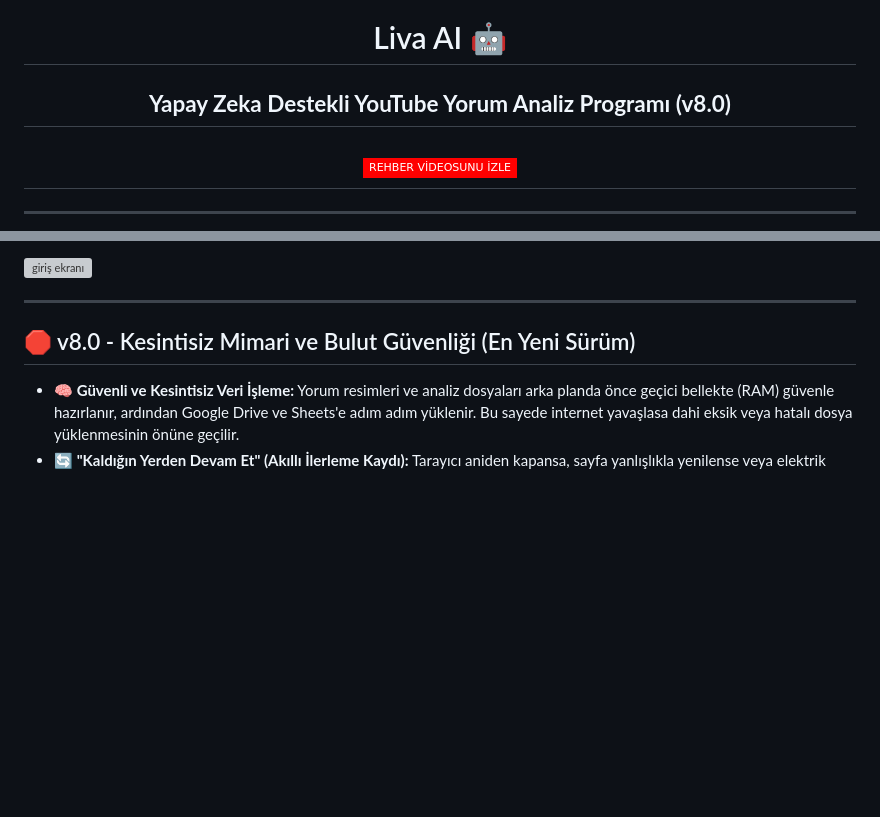
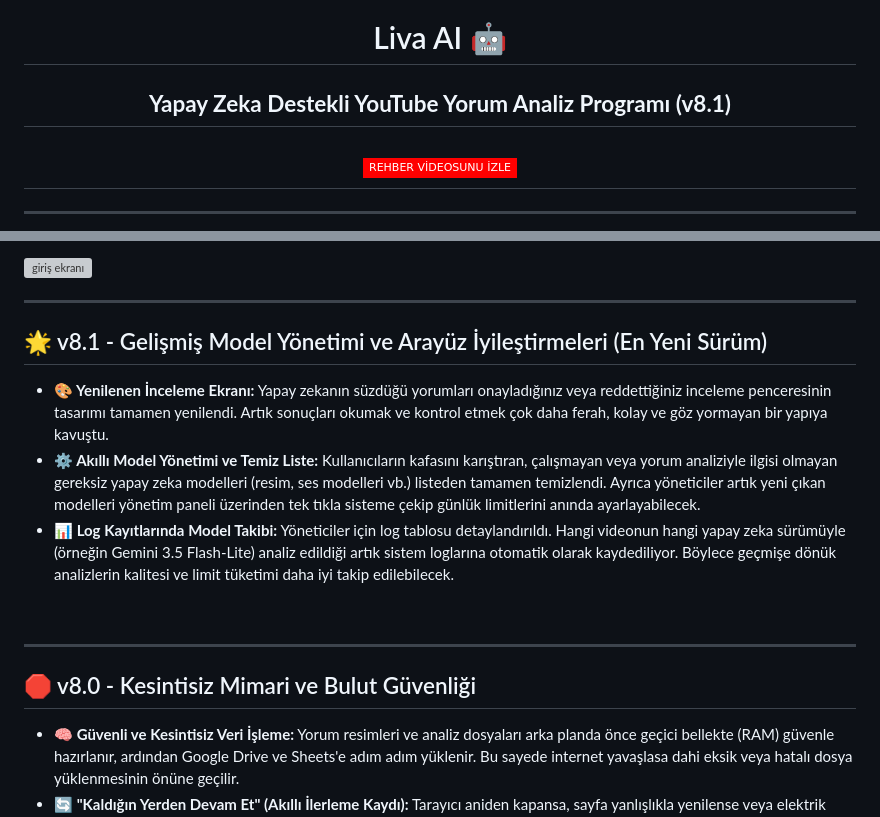
Before and after one commit to faruk-cesur/LivaAI-YouTubeYorumAnalizProgram, a Markdown page: README.md, 2 parts joined by grey strips. GitHub-like rendering; badges without logos; blank space fills up the shorter version; grey boxes are pictures that could not be loaded.

Commit message:
Update README for version 8.1 features
Updated version number and added new features for version 8.1, including improved model management and interface enhancements.

```diff
--- a/README.md
+++ b/README.md
@@ -3,7 +3,7 @@
 </h1>
 
 <h2 align="center">
-  <strong>Yapay Zeka Destekli YouTube Yorum Analiz Programı (v8.0)</strong>
+  <strong>Yapay Zeka Destekli YouTube Yorum Analiz Programı (v8.1)</strong>
 </h2>
 
 <h2 align="center">
@@ -61,7 +61,16 @@ Bu aracı kullanmak için bilgisayarınıza ekstra bir yazılım (Node.js, Pytho
 <br>
 <hr>
 
-## 🛑 v8.0 - Kesintisiz Mimari ve Bulut Güvenliği (En Yeni Sürüm)
+## 🌟 v8.1 - Gelişmiş Model Yönetimi ve Arayüz İyileştirmeleri (En Yeni Sürüm)
+
+*   **🎨 Yenilenen İnceleme Ekranı:** Yapay zekanın süzdüğü yorumları onayladığınız veya reddettiğiniz inceleme penceresinin tasarımı tamamen yenilendi. Artık sonuçları okumak ve kontrol etmek çok daha ferah, kolay ve göz yormayan bir yapıya kavuştu.
+*   **⚙️ Akıllı Model Yönetimi ve Temiz Liste:** Kullanıcıların kafasını karıştıran, çalışmayan veya yorum analiziyle ilgisi olmayan gereksiz yapay zeka modelleri (resim, ses modelleri vb.) listeden tamamen temizlendi. Ayrıca yöneticiler artık yeni çıkan modelleri yönetim paneli üzerinden tek tıkla sisteme çekip günlük limitlerini anında ayarlayabilecek.
+*   **📊 Log Kayıtlarında Model Takibi:** Yöneticiler için log tablosu detaylandırıldı. Hangi videonun hangi yapay zeka sürümüyle (örneğin Gemini 3.5 Flash-Lite) analiz edildiği artık sistem loglarına otomatik olarak kaydediliyor. Böylece geçmişe dönük analizlerin kalitesi ve limit tüketimi daha iyi takip edilebilecek.
+
+<br>
+<hr>
+
+## 🛑 v8.0 - Kesintisiz Mimari ve Bulut Güvenliği
 
 *   **🧠 Güvenli ve Kesintisiz Veri İşleme:** Yorum resimleri ve analiz dosyaları arka planda önce geçici bellekte (RAM) güvenle hazırlanır, ardından Google Drive ve Sheets'e adım adım yüklenir. Bu sayede internet yavaşlasa dahi eksik veya hatalı dosya yüklenmesinin önüne geçilir.
 *   **🔄 "Kaldığın Yerden Devam Et" (Akıllı İlerleme Kaydı):** Tarayıcı aniden kapansa, sayfa yanlışlıkla yenilense veya elektrik kesilse bile ilerleme kaybolmaz. Sistem kalınan yeri otomatik hatırlar; tekli ve toplu video analizlerinde önceden onaylanmış yorumlar baştan sorulmaz.
```
